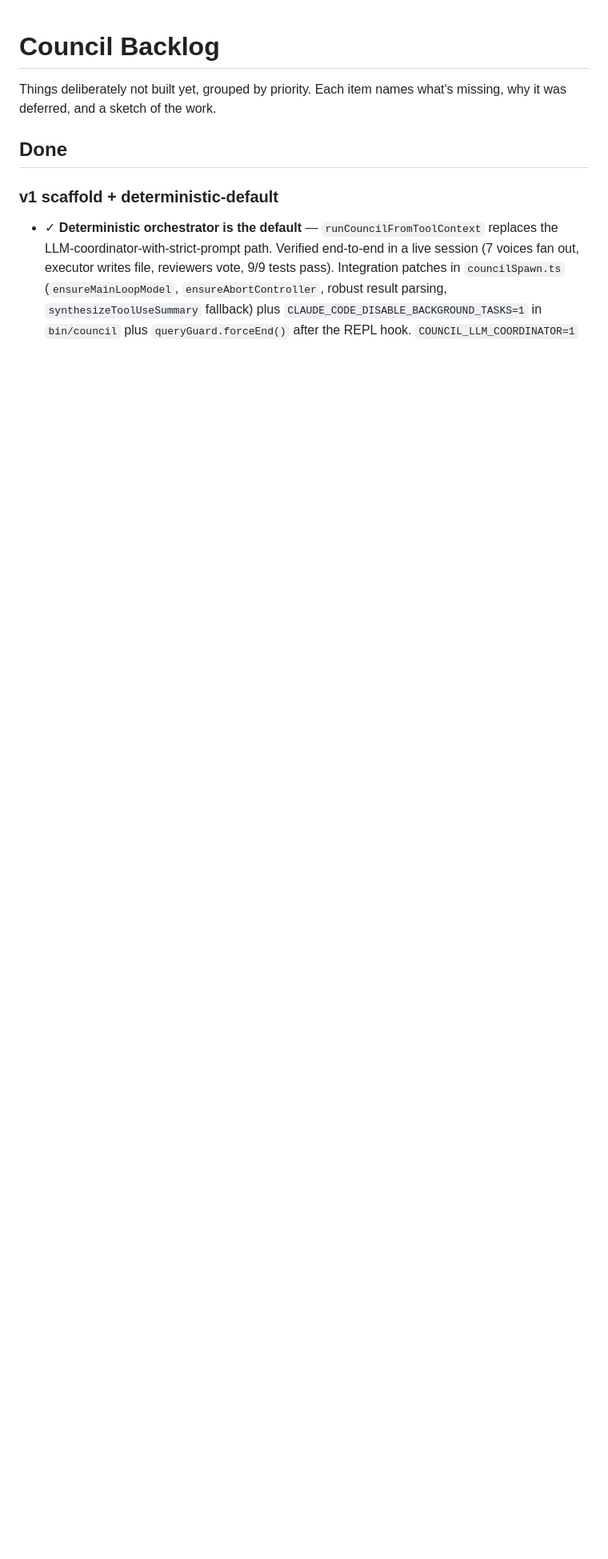
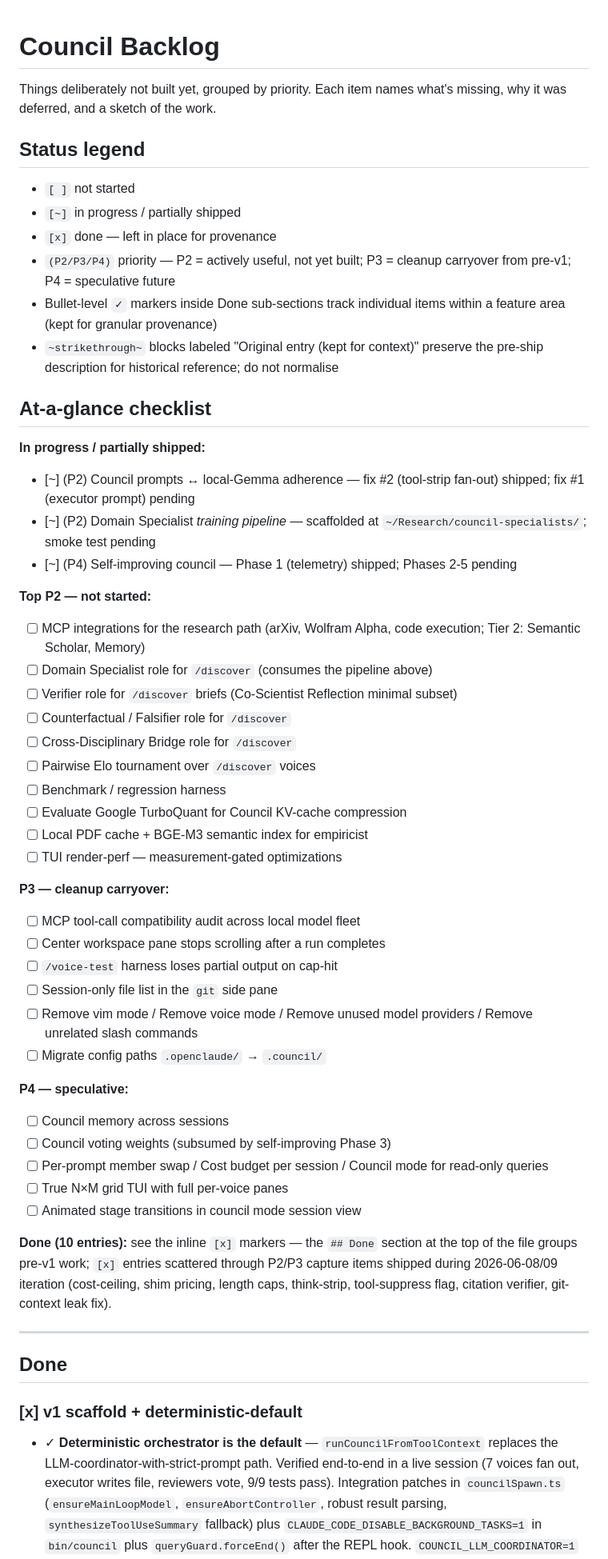
Before and after one commit to razeenwasif/council, a Markdown page: BACKLOG.md, the part around one of its changes. Shown at 80% size. Rendered like a GitHub page; blank space fills up the shorter version.

```diff
--- a/BACKLOG.md
+++ b/BACKLOG.md
@@ -2,9 +2,56 @@
 
 Things deliberately not built yet, grouped by priority. Each item names what's missing, why it was deferred, and a sketch of the work.
 
+## Status legend
+
+- `[ ]` not started
+- `[~]` in progress / partially shipped
+- `[x]` done — left in place for provenance
+- `(P2/P3/P4)` priority — P2 = actively useful, not yet built; P3 = cleanup carryover from pre-v1; P4 = speculative future
+- Bullet-level `✓` markers inside Done sub-sections track individual items within a feature area (kept for granular provenance)
+- `~strikethrough~` blocks labeled "Original entry (kept for context)" preserve the pre-ship description for historical reference; do not normalise
+
+## At-a-glance checklist
+
+**In progress / partially shipped:**
+- [~] (P2) Council prompts ↔ local-Gemma adherence — fix #2 (tool-strip fan-out) shipped; fix #1 (executor prompt) pending
+- [~] (P2) Domain Specialist *training pipeline* — scaffolded at `~/Research/council-specialists/`; smoke test pending
+- [~] (P4) Self-improving council — Phase 1 (telemetry) shipped; Phases 2-5 pending
+
+**Top P2 — not started:**
+- [ ] MCP integrations for the research path (arXiv, Wolfram Alpha, code execution; Tier 2: Semantic Scholar, Memory)
+- [ ] Domain Specialist role for `/discover` (consumes the pipeline above)
+- [ ] Verifier role for `/discover` briefs (Co-Scientist Reflection minimal subset)
+- [ ] Counterfactual / Falsifier role for `/discover`
+- [ ] Cross-Disciplinary Bridge role for `/discover`
+- [ ] Pairwise Elo tournament over `/discover` voices
+- [ ] Benchmark / regression harness
+- [ ] Evaluate Google TurboQuant for Council KV-cache compression
+- [ ] Local PDF cache + BGE-M3 semantic index for empiricist
+- [ ] TUI render-perf — measurement-gated optimizations
+
+**P3 — cleanup carryover:**
+- [ ] MCP tool-call compatibility audit across local model fleet
+- [ ] Center workspace pane stops scrolling after a run completes
+- [ ] `/voice-test` harness loses partial output on cap-hit
+- [ ] Session-only file list in the `git` side pane
+- [ ] Remove vim mode / Remove voice mode / Remove unused model providers / Remove unrelated slash commands
+- [ ] Migrate config paths `.openclaude/` → `.council/`
+
+**P4 — speculative:**
+- [ ] Council memory across sessions
+- [ ] Council voting weights (subsumed by self-improving Phase 3)
+- [ ] Per-prompt member swap / Cost budget per session / Council mode for read-only queries
+- [ ] True N×M grid TUI with full per-voice panes
+- [ ] Animated stage transitions in council mode session view
+
+**Done (10 entries):** see the inline `[x]` markers — the `## Done` section at the top of the file groups pre-v1 work; `[x]` entries scattered through P2/P3 capture items shipped during 2026-06-08/09 iteration (cost-ceiling, shim pricing, length caps, think-strip, tool-suppress flag, citation verifier, git-context leak fix).
+
+---
+
 ## Done
 
-### v1 scaffold + deterministic-default
+### [x] v1 scaffold + deterministic-default
 
 - ✓ **Deterministic orchestrator is the default** — `runCouncilFromToolContext` replaces the LLM-coordinator-with-strict-prompt path. Verified end-to-end in a live session (7 voices fan out, executor writes file, reviewers vote, 9/9 tests pass). Integration patches in `councilSpawn.ts` (`ensureMainLoopModel`, `ensureAbortController`, robust result parsing, `synthesizeToolUseSummary` fallback) plus `CLAUDE_CODE_DISABLE_BACKGROUND_TASKS=1` in `bin/council` plus `queryGuard.forceEnd()` after the REPL hook. `COUNCIL_LLM_COORDINATOR=1` is the opt-OUT escape hatch.
 - ✓ **Tester, Security, Performance seats** — council went from 4 → 5 → 7 voices. Quorum math scaled (consensus ≥5/7, revision ≥3/7).
```
Also changed, not shown: other parts of BACKLOG.md (+38 -38 lines).
